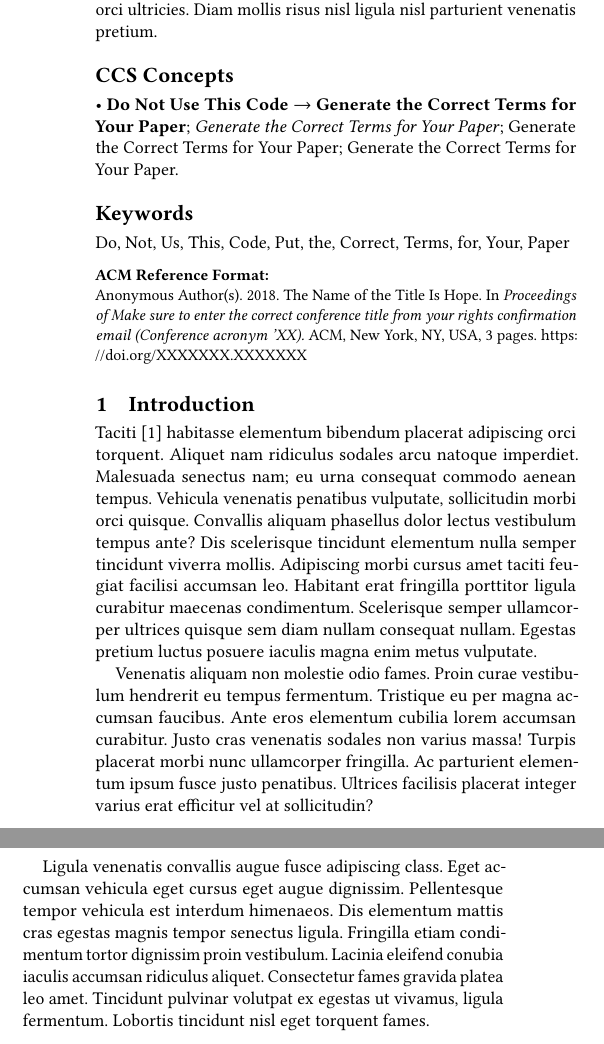
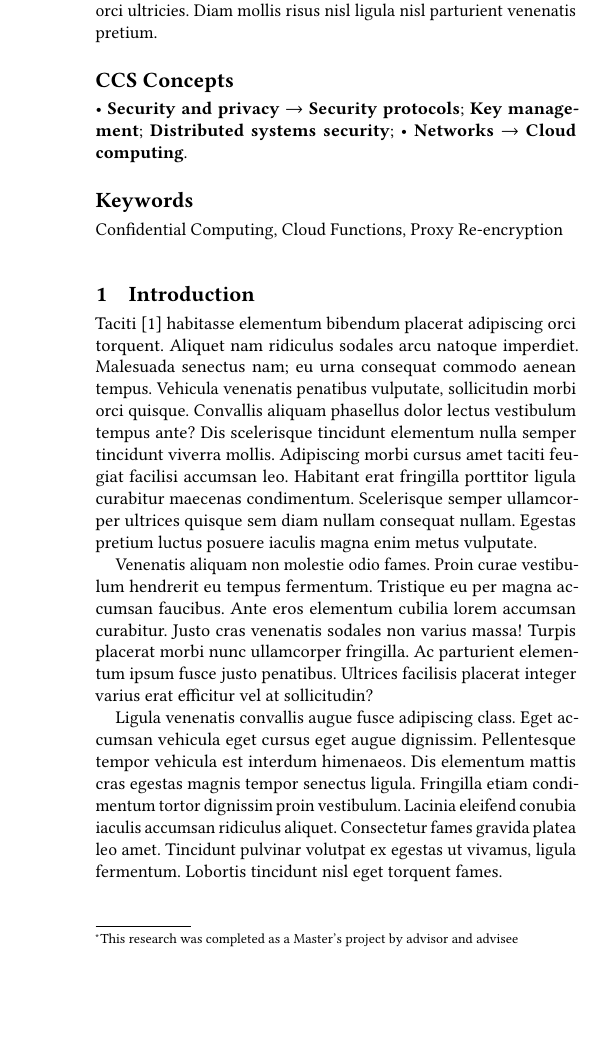
Before and after one commit to Matthew-Berthoud/samba-paper, a LaTeX paper (25-socc/paper.tex, which reads 25-socc/preamble.tex): two parts of the columns of page 1 of 3 before the commit and part of one column of page 1 of 3 after it, the two joined at a grey line, cut so that both start at the same text, the shorter picture padded with empty space. Compiled offline with pdfLaTeX.

Commit message:
boilerplate stuff

```diff
--- a/25-socc/paper.tex
+++ b/25-socc/paper.tex
@@ -44,7 +44,7 @@
 %% for your publication.
 %%
 %%
-\documentclass[sigconf,anonymous]{acmart}
+\documentclass[sigconf,nonacm]{acmart}
 %%
 %% \BibTeX command to typeset BibTeX logo in the docs
 \AtBeginDocument{%
@@ -135,0 +130 @@
+\authornote{This research was completed as a Master's project by advisor and advisee}
@@ -186,9 +148,66 @@
-\author{Julius P. Kumquat}
-\affiliation{%
-  \institution{The Kumquat Consortium}
-  \city{New York}
-  \country{USA}}
-\email{jpkumquat@consortium.net}
+%% \author{Ben Trovato}
+%% \authornote{Both authors contributed equally to this research.}
+%% \email{trovato@corporation.com}
+%% \orcid{1234-5678-9012}
+%% \author{G.K.M. Tobin}
+%% \authornotemark[1]
+%% \email{webmaster@marysville-ohio.com}
+%% \affiliation{%
+%%   \institution{Institute for Clarity in Documentation}
+%%   \city{Dublin}
+%%   \state{Ohio}
+%%   \country{USA}
+%% }
+%%
+%% \author{Lars Th{\o}rv{\"a}ld}
+%% \affiliation{%
+%%   \institution{The Th{\o}rv{\"a}ld Group}
+%%   \city{Hekla}
+%%   \country{Iceland}}
+%% \email{larst@affiliation.org}
+%%
+%% \author{Valerie B\'eranger}
+%% \affiliation{%
+%%   \institution{Inria Paris-Rocquencourt}
+%%   \city{Rocquencourt}
+%%   \country{France}
+%% }
+%%
+%% \author{Aparna Patel}
+%% \affiliation{%
+%%  \institution{Rajiv Gandhi University}
+%%  \city{Doimukh}
+%%  \state{Arunachal Pradesh}
+%%  \country{India}}
+%%
+%% \author{Huifen Chan}
+%% \affiliation{%
+%%   \institution{Tsinghua University}
+%%   \city{Haidian Qu}
+%%   \state{Beijing Shi}
+%%   \country{China}}
+%%
+%% \author{Charles Palmer}
+%% \affiliation{%
+%%   \institution{Palmer Research Laboratories}
+%%   \city{San Antonio}
+%%   \state{Texas}
+%%   \country{USA}}
+%% \email{cpalmer@prl.com}
+%%
+%% \author{John Smith}
+%% \affiliation{%
+%%   \institution{The Th{\o}rv{\"a}ld Group}
+%%   \city{Hekla}
+%%   \country{Iceland}}
+%% \email{jsmith@affiliation.org}
+%%
+%% \author{Julius P. Kumquat}
+%% \affiliation{%
+%%   \institution{The Kumquat Consortium}
+%%   \city{New York}
+%%   \country{USA}}
+%% \email{jpkumquat@consortium.net}
 
 %%
 %% By default, the full list of authors will be used in the page
@@ -209,41 +228,71 @@
 %% The code below is generated by the tool at http://dl.acm.org/ccs.cfm.
 %% Please copy and paste the code instead of the example below.
 %%
+%% \begin{CCSXML}
+%% <ccs2012>
+%%  <concept>
+%%   <concept_id>00000000.0000000.0000000</concept_id>
+%%   <concept_desc>Do Not Use This Code, Generate the Correct Terms for Your Paper</concept_desc>
+%%   <concept_significance>500</concept_significance>
+%%  </concept>
+%%  <concept>
+%%   <concept_id>00000000.00000000.00000000</concept_id>
+%%   <concept_desc>Do Not Use This Code, Generate the Correct Terms for Your Paper</concept_desc>
+%%   <concept_significance>300</concept_significance>
+%%  </concept>
+%%  <concept>
+%%   <concept_id>00000000.00000000.00000000</concept_id>
+%%   <concept_desc>Do Not Use This Code, Generate the Correct Terms for Your Paper</concept_desc>
+%%   <concept_significance>100</concept_significance>
+%%  </concept>
+%%  <concept>
+%%   <concept_id>00000000.00000000.00000000</concept_id>
+%%   <concept_desc>Do Not Use This Code, Generate the Correct Terms for Your Paper</concept_desc>
+%%   <concept_significance>100</concept_significance>
+%%  </concept>
+%% </ccs2012>
+%% \end{CCSXML}
+%%
+%% \ccsdesc[500]{Do Not Use This Code~Generate the Correct Terms for Your Paper}
+%% \ccsdesc[300]{Do Not Use This Code~Generate the Correct Terms for Your Paper}
+%% \ccsdesc{Do Not Use This Code~Generate the Correct Terms for Your Paper}
+%% \ccsdesc[100]{Do Not Use This Code~Generate the Correct Terms for Your Paper}
 \begin{CCSXML}
 <ccs2012>
    <concept>
-  <concept_id>00000000.0000000.0000000</concept_id>
-  <concept_desc>Do Not Use This Code, Generate the Correct Terms for Your Paper</concept_desc>
+       <concept_id>10002978.10003014.10003015</concept_id>
+       <concept_desc>Security and privacy~Security protocols</concept_desc>
        <concept_significance>500</concept_significance>
        </concept>
    <concept>
-  <concept_id>00000000.00000000.00000000</concept_id>
-  <concept_desc>Do Not Use This Code, Generate the Correct Terms for Your Paper</concept_desc>
-  <concept_significance>300</concept_significance>
+       <concept_id>10002978.10002979.10002980</concept_id>
+       <concept_desc>Security and privacy~Key management</concept_desc>
+       <concept_significance>500</concept_significance>
        </concept>
    <concept>
-  <concept_id>00000000.00000000.00000000</concept_id>
-  <concept_desc>Do Not Use This Code, Generate the Correct Terms for Your Paper</concept_desc>
-  <concept_significance>100</concept_significance>
+       <concept_id>10002978.10003006.10003013</concept_id>
+       <concept_desc>Security and privacy~Distributed systems security</concept_desc>
+       <concept_significance>500</concept_significance>
        </concept>
    <concept>
-  <concept_id>00000000.00000000.00000000</concept_id>
-  <concept_desc>Do Not Use This Code, Generate the Correct Terms for Your Paper</concept_desc>
-  <concept_significance>100</concept_significance>
+       <concept_id>10003033.10003099.10003100</concept_id>
+       <concept_desc>Networks~Cloud computing</concept_desc>
+       <concept_significance>500</concept_significance>
        </concept>
  </ccs2012>
 \end{CCSXML}
 
-\ccsdesc[500]{Do Not Use This Code~Generate the Correct Terms for Your Paper}
-\ccsdesc[300]{Do Not Use This Code~Generate the Correct Terms for Your Paper}
-\ccsdesc{Do Not Use This Code~Generate the Correct Terms for Your Paper}
-\ccsdesc[100]{Do Not Use This Code~Generate the Correct Terms for Your Paper}
-
+\ccsdesc[500]{Security and privacy~Security protocols}
+\ccsdesc[500]{Security and privacy~Key management}
+\ccsdesc[500]{Security and privacy~Distributed systems security}
+\ccsdesc[500]{Networks~Cloud computing}
 %%
 %% Keywords. The author(s) should pick words that accurately describe
 %% the work being presented. Separate the keywords with commas.
-\keywords{Do, Not, Us, This, Code, Put, the, Correct, Terms, for,
-  Your, Paper}
+%%\keywords{Do, Not, Us, This, Code, Put, the, Correct, Terms, for,
+  %%Your, Paper}
+\keywords{Confidential Computing, Cloud Functions, Proxy Re-encryption}
+
 %% A "teaser" image appears between the author and affiliation
 %% information and the body of the document, and typically spans the
 %% page.
--- a/25-socc/preamble.tex
+++ b/25-socc/preamble.tex
@@ -24,6 +24,14 @@
 \usepackage{ulem}
 \normalem
 
+\usepackage{tikz}
+\newcommand*\circled[1]{\tikz[baseline=(char.base)]{
+            \node[shape=circle,fill,inner sep=1.8pt] (char) {\small\textcolor{white}{#1}};}}
+\newcommand*\wcircled[1]{\tikz[baseline=(char.base)]{
+            \node[shape=circle,draw,inner sep=1.8pt] (char) {\small #1};}}
+
+\usepackage{tcolorbox}
+
 % }}}
 %%%%%%%%%%%%%%%%%%%%%%%%%%%%%%%%%%%%%%%%%%%%%%%%%%%%%%%%%%%%%%%%%%%%%%%%%%%%
 % Commands {{{
@@ -36,6 +44,9 @@
 \renewcommand\thesubfigure{(\alph{subfigure}) }
 
 \newcommand{\parhead}[1]{\medskip \noindent \textbf{#1}\hskip .1in}
+
+\newcommand{\SystemName}{\textsc{Samba}\xspace}
+
 
 % }}}
 %%%%%%%%%%%%%%%%%%%%%%%%%%%%%%%%%%%%%%%%%%%%%%%%%%%%%%%%%%%%%%%%%%%%%%%%%%%%
```
Also changed, not shown: 25-socc/paper.tex (71 more changed lines). Lines whose indentation alone changed are shown as unchanged.
